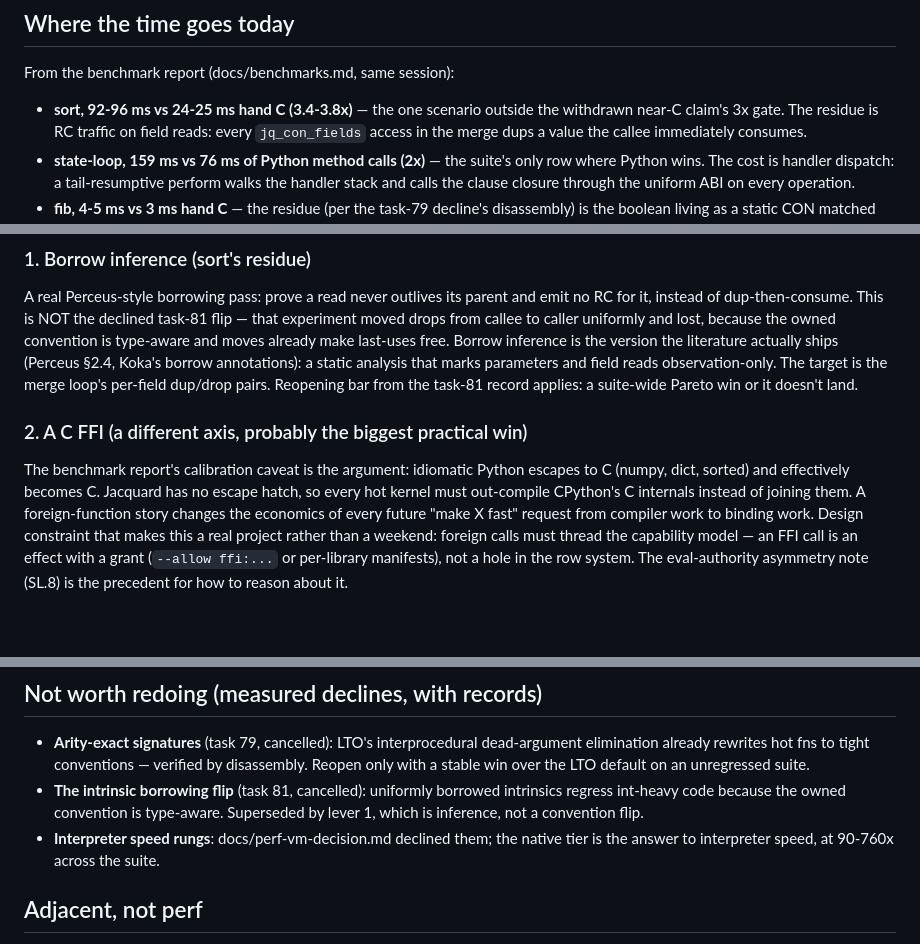
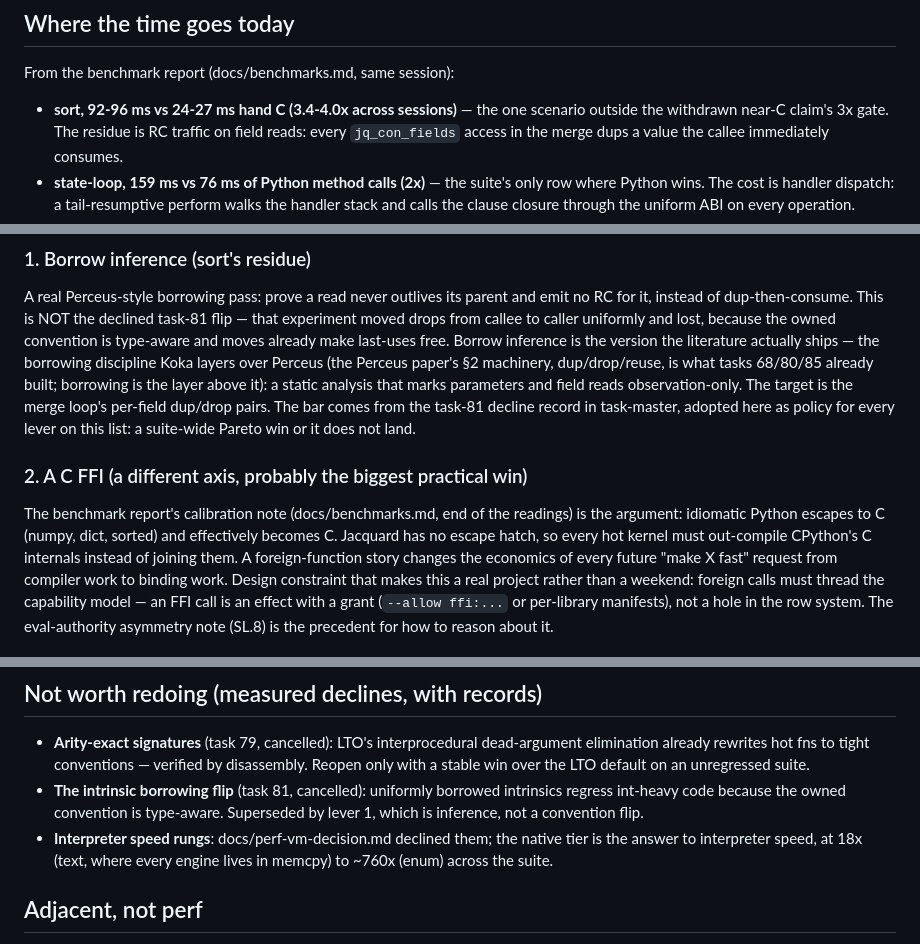
Before and after one commit to jbwinters/jacquard-lang, a Markdown page: docs/perf-roadmap.md, 3 parts joined by grey strips. Rendered like a GitHub page; blank space fills up the shorter version.

Commit message:
docs: the roadmap's evidence citations check out (review round 1)
The borrow-inference lever no longer points at the Perceus section the
repo already implements — borrowing is the layer Koka adds above that
machinery, and the sentence now says so. The calibration note the FFI
lever leaned on now actually exists in the benchmark report (interpreted
Python is the comparison; idiomatic Python escapes to C, and the FFI is
about acquiring the same escape hatch). The interpreter-multiple range
reads from the table's own endpoints (18x text to ~760x enum), the sort
band pairs cells honestly (92-96 over 24-27, 3.4-4.0x), and the Pareto
bar names its source (the task-81 decline record) and its adoption as
this list's policy.

Co-Authored-By: Claude Fable 5 <noreply@anthropic.com>

```diff
--- a/docs/perf-roadmap.md
+++ b/docs/perf-roadmap.md
@@ -14,7 +14,8 @@ count as done.
 
 From the benchmark report (docs/benchmarks.md, same session):
 
-- **sort, 92-96 ms vs 24-25 ms hand C (3.4-3.8x)** — the one scenario
+- **sort, 92-96 ms vs 24-27 ms hand C (3.4-4.0x across sessions)** —
+  the one scenario
   outside the withdrawn near-C claim's 3x gate. The residue is RC
   traffic on field reads: every `jq_con_fields` access in the merge
   dups a value the callee immediately consumes.
@@ -39,16 +40,20 @@ parent and emit no RC for it, instead of dup-then-consume. This is NOT
 the declined task-81 flip — that experiment moved drops from callee to
 caller uniformly and lost, because the owned convention is type-aware
 and moves already make last-uses free. Borrow inference is the version
-the literature actually ships (Perceus §2.4, Koka's borrow annotations):
-a static analysis that marks parameters and field reads observation-only.
-The target is the merge loop's per-field dup/drop pairs. Reopening bar
-from the task-81 record applies: a suite-wide Pareto win or it doesn't
+the literature actually ships — the borrowing discipline Koka layers
+over Perceus (the Perceus paper's §2 machinery, dup/drop/reuse, is what
+tasks 68/80/85 already built; borrowing is the layer above it): a
+static analysis that marks parameters and field reads observation-only.
+The target is the merge loop's per-field dup/drop pairs. The bar comes
+from the task-81 decline record in task-master, adopted here as policy
+for every lever on this list: a suite-wide Pareto win or it does not
 land.
 
 ### 2. A C FFI (a different axis, probably the biggest practical win)
 
-The benchmark report's calibration caveat is the argument: idiomatic
-Python escapes to C (numpy, dict, sorted) and effectively becomes C.
+The benchmark report's calibration note (docs/benchmarks.md, end of
+the readings) is the argument: idiomatic Python escapes to C (numpy,
+dict, sorted) and effectively becomes C.
 Jacquard has no escape hatch, so every hot kernel must out-compile
 CPython's C internals instead of joining them. A foreign-function story
 changes the economics of every future "make X fast" request from
@@ -102,8 +107,8 @@ half-day experiment.
   convention is type-aware. Superseded by lever 1, which is inference,
   not a convention flip.
 - **Interpreter speed rungs**: docs/perf-vm-decision.md declined them;
-  the native tier is the answer to interpreter speed, at 90-760x across
-  the suite.
+  the native tier is the answer to interpreter speed, at 18x (text,
+  where every engine lives in memcpy) to ~760x (enum) across the suite.
 
 ## Adjacent, not perf
 
```
Also changed, not shown: docs/benchmarks.md (+10 -0 lines).
